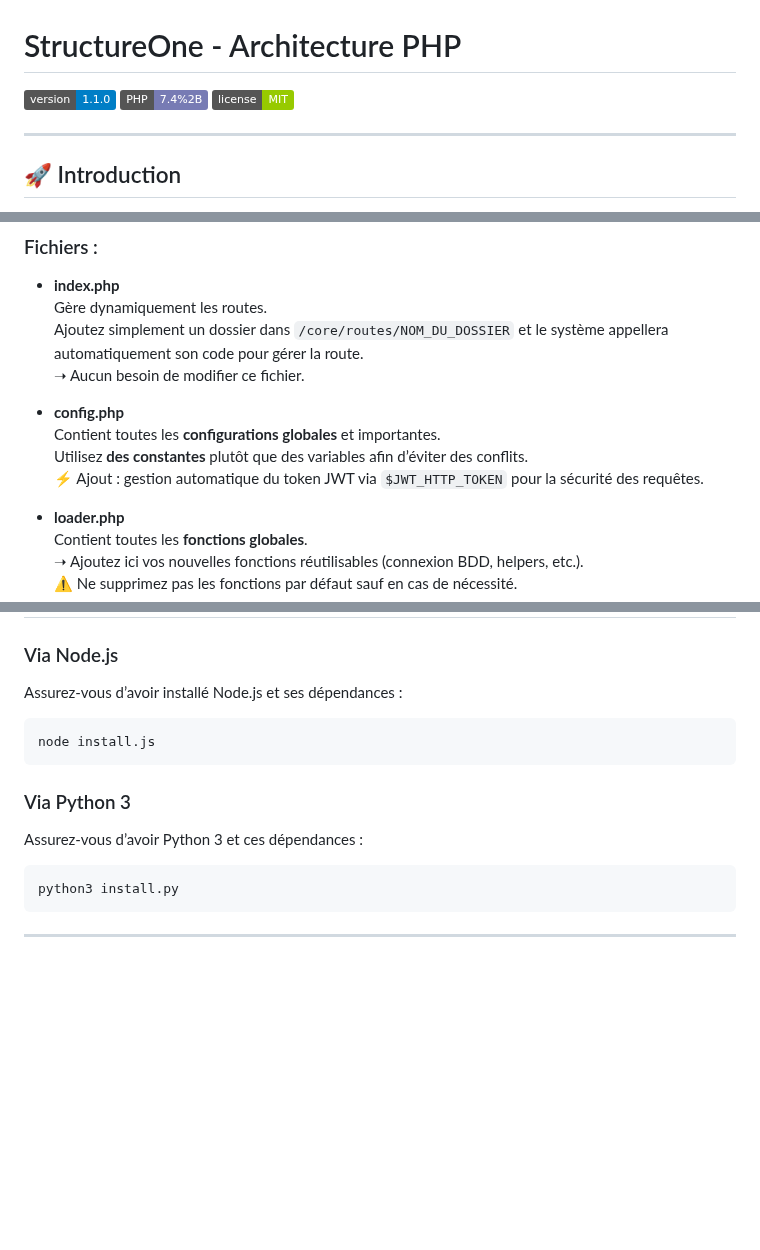
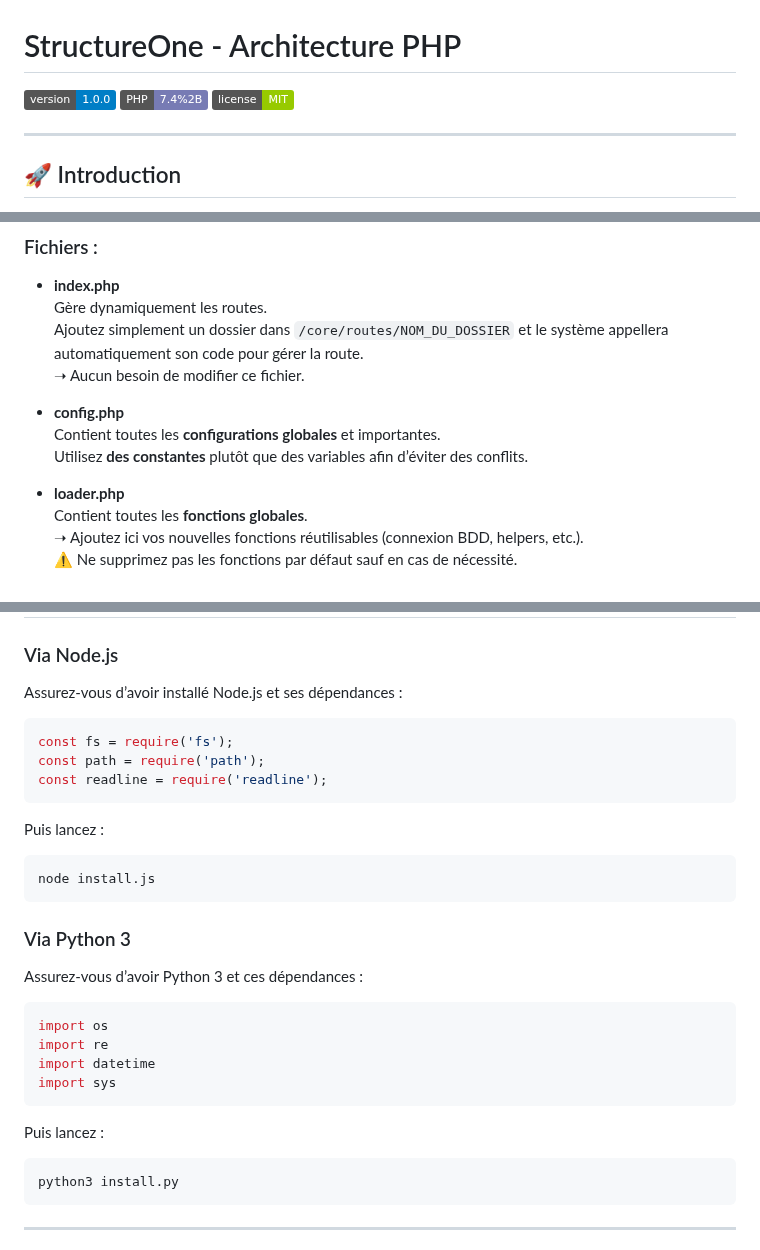
Before and after one commit to Onestepcom00/StructureOne, a Markdown page: README.md, 3 parts joined by grey strips. Rendered like a GitHub page; badges without logos; blank space fills up the shorter version.

````diff
--- a/README.md
+++ b/README.md
@@ -1,6 +1,6 @@
 # StructureOne - Architecture PHP
 
-![Version](https://img.shields.io/badge/version-1.1.0-blue.svg)
+![Version](https://img.shields.io/badge/version-1.0.0-blue.svg)
 ![PHP](https://img.shields.io/badge/PHP-7.4%252B-777BB4.svg)
 ![License](https://img.shields.io/badge/license-MIT-green.svg)
 
@@ -28,7 +28,6 @@ Le projet est composé de **6 fichiers principaux** et **1 dossier racine**.
 - **config.php**
   Contient toutes les **configurations globales** et importantes.
   Utilisez **des constantes** plutôt que des variables afin d’éviter des conflits.
-  ⚡ Ajout : gestion automatique du token JWT via `$JWT_HTTP_TOKEN` pour la sécurité des requêtes.
 
 - **loader.php**
   Contient toutes les **fonctions globales**.
@@ -66,12 +65,29 @@ define('BASE_TEMPLATES','/core/templates');
 Assurez-vous d’avoir installé Node.js et ses dépendances :
 
 ```js
+const fs = require('fs');
+const path = require('path');
+const readline = require('readline');
+```
+
+Puis lancez :
+
+```bash
 node install.js
 ```
 
 ### Via Python 3
 
 Assurez-vous d’avoir Python 3 et ces dépendances :
+
+```python
+import os
+import re
+import datetime
+import sys
+```
+
+Puis lancez :
 
 ```bash
 python3 install.py
````
Also changed, not shown: other parts of README.md (+37 -28 lines).
